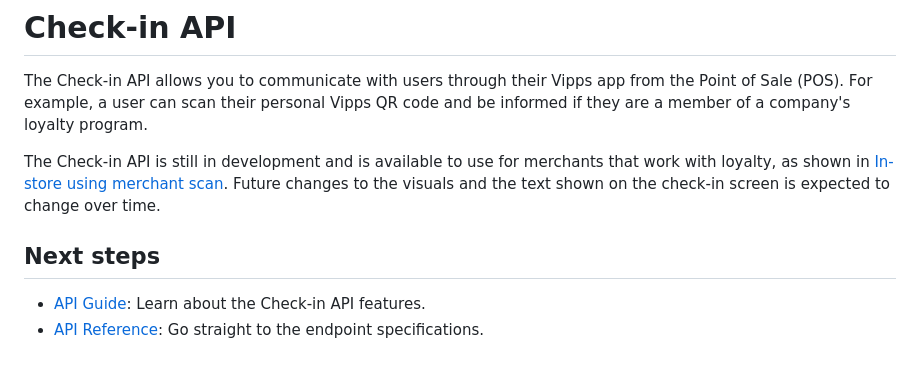
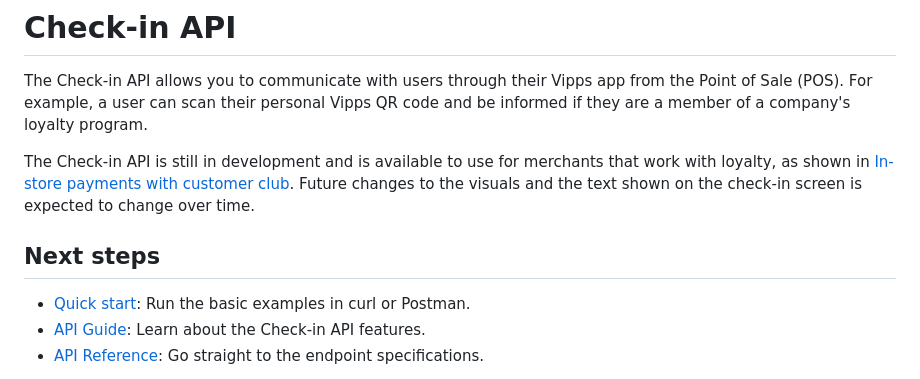
Before and after one commit to vippsas/vipps-check-in-api, a Markdown page: README.md, the part around the change. Rendered like a GitHub page.

Commit message:
Add quick start, make many revisions (#55)

```diff
--- a/README.md
+++ b/README.md
@@ -16,10 +16,12 @@ The Check-in API allows you to communicate with users through their Vipps app fr
 For example, a user can scan their personal Vipps QR code and be informed if they are a member of a company's loyalty program.
 
 The Check-in API is still in development and is available to use for merchants that work with loyalty, as shown in
-[In-store using merchant scan](https://developer.vippsmobilepay.com/docs/solutions/loyalty-in-pos). Future changes to the visuals and the text shown on the check-in screen is expected to change over time.
+[In-store payments with customer club](https://developer.vippsmobilepay.com/docs/solutions/loyalty-in-pos).
+Future changes to the visuals and the text shown on the check-in screen is expected to change over time.
 
 ## Next steps
 
+* [Quick start](vipps-check-in-api-quick-start.md): Run the basic examples in curl or Postman.
 * [API Guide](vipps-check-in-api.md): Learn about the Check-in API features.
 * [API Reference](https://developer.vippsmobilepay.com/api/check-in): Go straight to the endpoint specifications.
 
```
Also changed, not shown: vipps-check-in-api-checklist.md (+3 -3 lines), vipps-check-in-api-faq.md (+1 -1 lines), vipps-check-in-api-quick-start.md (added, +161 -0 lines), images/POS_step_3.png (added), images/loyalty_check_in_1.png, 4 other files.
